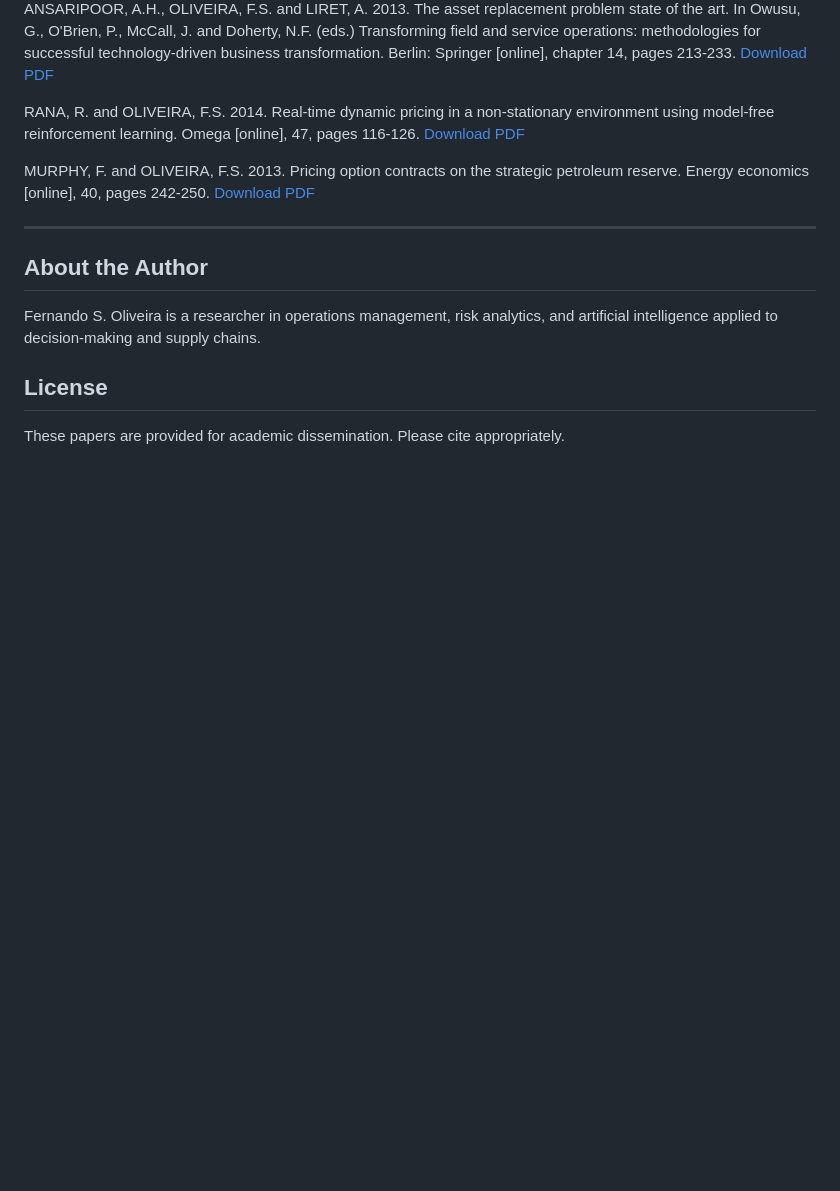
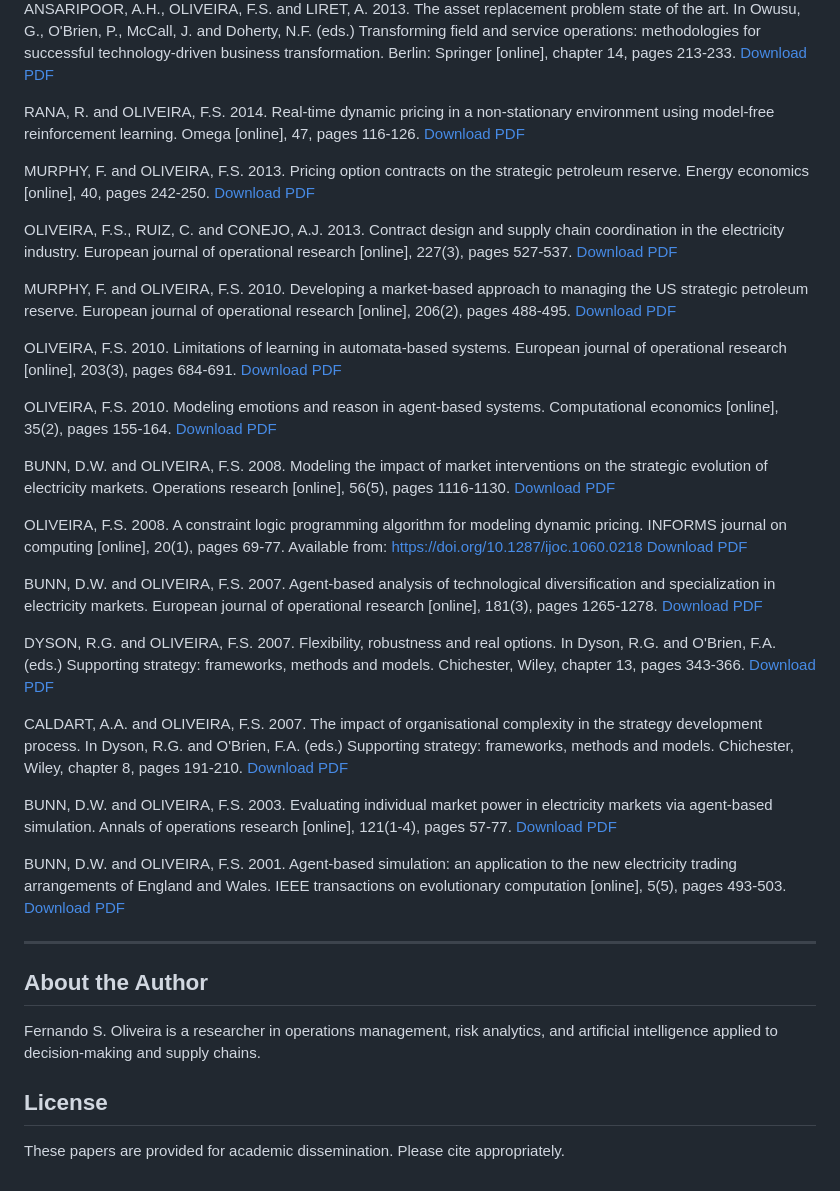
Before and after one commit to foliveira18/published_articles, a Markdown page: README.md, the part around the change. GitHub-like rendering; blank space fills up the shorter version.

```diff
--- a/README.md
+++ b/README.md
@@ -77,9 +77,42 @@ ANSARIPOOR, A.H., OLIVEIRA, F.S. and LIRET, A. 2013. The asset replacement probl
 RANA, R. and OLIVEIRA, F.S. 2014. Real-time dynamic pricing in a non-stationary environment using model-free reinforcement learning. Omega [online], 47, pages 116-126.
 [Download PDF](https://github.com/foliveira18/published_articles/blob/main/RANA%202014%20Real-time%20dynamic%20pricing.pdf)
 
-
 MURPHY, F. and OLIVEIRA, F.S. 2013. Pricing option contracts on the strategic petroleum reserve. Energy economics [online], 40, pages 242-250.
 [Download PDF](https://github.com/foliveira18/published_articles/blob/main/MURPHY%202013%20Pricing%20option%20contracts.pdf)
+
+OLIVEIRA, F.S., RUIZ, C. and CONEJO, A.J. 2013. Contract design and supply chain coordination in the electricity industry. European journal of operational research [online], 227(3), pages 527-537.
+[Download PDF](https://github.com/foliveira18/published_articles/blob/main/OLIVEIRA%202013%20Contract%20design%20and%20supply%20chain.pdf)
+
+MURPHY, F. and OLIVEIRA, F.S. 2010. Developing a market-based approach to managing the US strategic petroleum reserve. European journal of operational research [online], 206(2), pages 488-495.
+[Download PDF](https://github.com/foliveira18/published_articles/blob/main/MURPHY%202010%20Developing%20a%20market-based.pdf)
+
+OLIVEIRA, F.S. 2010. Limitations of learning in automata-based systems. European journal of operational research [online], 203(3), pages 684-691.
+[Download PDF](https://github.com/foliveira18/published_articles/blob/main/OLIVEIRA%202010%20Limitations%20of%20learning%20in%20automata.pdf)
+
+OLIVEIRA, F.S. 2010. Modeling emotions and reason in agent-based systems. Computational economics [online], 35(2), pages 155-164.
+[Download PDF](https://github.com/foliveira18/published_articles/blob/main/OLIVEIRA%202010%20Modeling%20emotions%20and%20reason.pdf)
+
+BUNN, D.W. and OLIVEIRA, F.S. 2008. Modeling the impact of market interventions on the strategic evolution of electricity markets. Operations research [online], 56(5), pages 1116-1130.
+[Download PDF](https://github.com/foliveira18/published_articles/blob/main/BUNN%202008%20Modeling%20the%20impact%20of%20market.pdf)
+
+OLIVEIRA, F.S. 2008. A constraint logic programming algorithm for modeling dynamic pricing. INFORMS journal on computing [online], 20(1), pages 69-77. Available from: https://doi.org/10.1287/ijoc.1060.0218
+[Download PDF](https://github.com/foliveira18/published_articles/blob/main/OLIVEIRA%202008%20A%20constraint%20logic%20programming.pdf)
+
+BUNN, D.W. and OLIVEIRA, F.S. 2007. Agent-based analysis of technological diversification and specialization in electricity markets. European journal of operational research [online], 181(3), pages 1265-1278.
+[Download PDF](https://github.com/foliveira18/published_articles/blob/main/BUNN%202007%20Agent-based%20analysis%20of%20technological.pdf)
+
+DYSON, R.G. and OLIVEIRA, F.S. 2007. Flexibility, robustness and real options. In Dyson, R.G. and O'Brien, F.A. (eds.) Supporting strategy: frameworks, methods and models. Chichester, Wiley, chapter 13, pages 343-366.
+[Download PDF](https://github.com/foliveira18/published_articles/blob/main/DYSON%202007%20CH13.pdf)
+
+CALDART, A.A. and OLIVEIRA, F.S. 2007. The impact of organisational complexity in the strategy development process. In Dyson, R.G. and O'Brien, F.A. (eds.) Supporting strategy: frameworks, methods and models. Chichester, Wiley, chapter 8, pages 191-210.
+[Download PDF](https://github.com/foliveira18/published_articles/blob/main/CALDART%202007%20The%20Impact.pdf)
+
+BUNN, D.W. and OLIVEIRA, F.S. 2003. Evaluating individual market power in electricity markets via agent-based simulation. Annals of operations research [online], 121(1-4), pages 57-77.
+[Download PDF](https://github.com/foliveira18/published_articles/blob/main/BUNN%202003%20Evaluating%20individual%20market.pdf)
+
+BUNN, D.W. and OLIVEIRA, F.S. 2001. Agent-based simulation: an application to the new electricity trading arrangements of England and Wales. IEEE transactions on evolutionary computation [online], 5(5), pages 493-503.
+[Download PDF](https://github.com/foliveira18/published_articles/blob/main/BUNN%202001%20Agent-based%20simulation.pdf)
+
 
 
 
```
